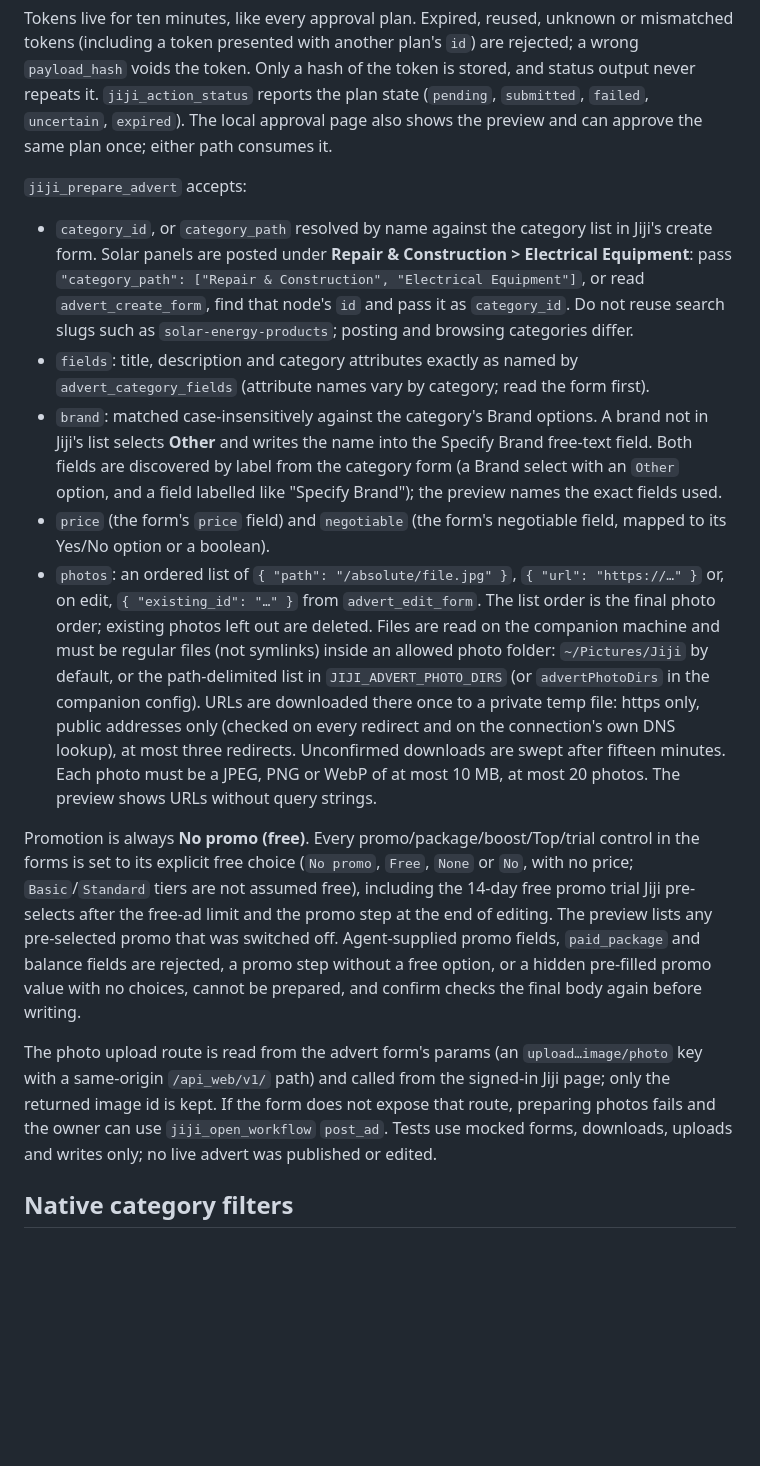
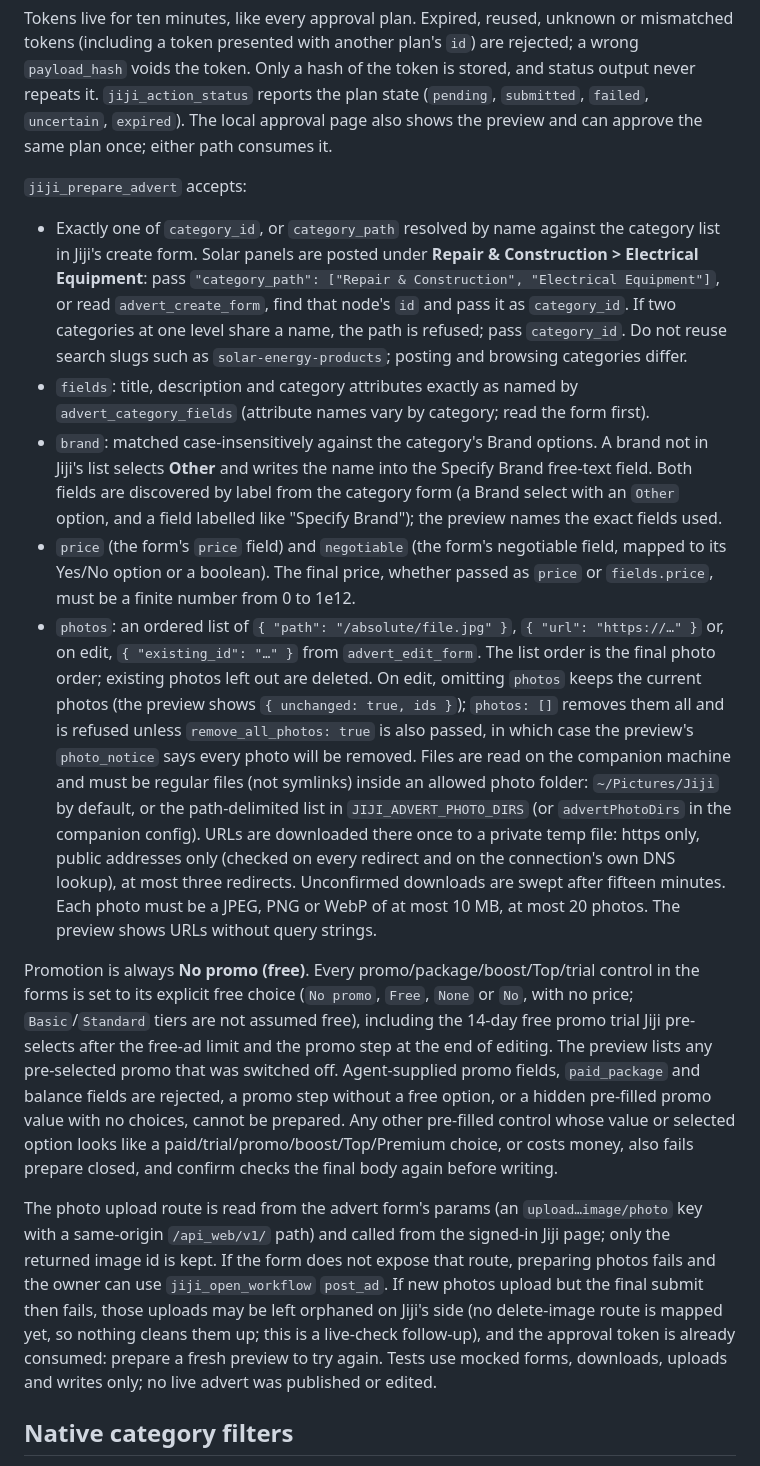
Before and after one commit to atomicman57/jiji-mcp, a Markdown page: README.md, the part around the change. Drawn GitHub-style; blank space fills up the shorter version.

Commit message:
Document photo keep/wipe rules, paid-prefill guard and orphaned uploads

```diff
--- a/README.md
+++ b/README.md
@@ -36,15 +36,15 @@ Tokens live for ten minutes, like every approval plan. Expired, reused, unknown
 
 `jiji_prepare_advert` accepts:
 
-- `category_id`, or `category_path` resolved by name against the category list in Jiji's create form. Solar panels are posted under **Repair & Construction > Electrical Equipment**: pass `"category_path": ["Repair & Construction", "Electrical Equipment"]`, or read `advert_create_form`, find that node's `id` and pass it as `category_id`. Do not reuse search slugs such as `solar-energy-products`; posting and browsing categories differ.
+- Exactly one of `category_id`, or `category_path` resolved by name against the category list in Jiji's create form. Solar panels are posted under **Repair & Construction > Electrical Equipment**: pass `"category_path": ["Repair & Construction", "Electrical Equipment"]`, or read `advert_create_form`, find that node's `id` and pass it as `category_id`. If two categories at one level share a name, the path is refused; pass `category_id`. Do not reuse search slugs such as `solar-energy-products`; posting and browsing categories differ.
 - `fields`: title, description and category attributes exactly as named by `advert_category_fields` (attribute names vary by category; read the form first).
 - `brand`: matched case-insensitively against the category's Brand options. A brand not in Jiji's list selects **Other** and writes the name into the Specify Brand free-text field. Both fields are discovered by label from the category form (a Brand select with an `Other` option, and a field labelled like "Specify Brand"); the preview names the exact fields used.
-- `price` (the form's `price` field) and `negotiable` (the form's negotiable field, mapped to its Yes/No option or a boolean).
-- `photos`: an ordered list of `{ "path": "/absolute/file.jpg" }`, `{ "url": "https://…" }` or, on edit, `{ "existing_id": "…" }` from `advert_edit_form`. The list order is the final photo order; existing photos left out are deleted. Files are read on the companion machine and must be regular files (not symlinks) inside an allowed photo folder: `~/Pictures/Jiji` by default, or the path-delimited list in `JIJI_ADVERT_PHOTO_DIRS` (or `advertPhotoDirs` in the companion config). URLs are downloaded there once to a private temp file: https only, public addresses only (checked on every redirect and on the connection's own DNS lookup), at most three redirects. Unconfirmed downloads are swept after fifteen minutes. Each photo must be a JPEG, PNG or WebP of at most 10 MB, at most 20 photos. The preview shows URLs without query strings.
+- `price` (the form's `price` field) and `negotiable` (the form's negotiable field, mapped to its Yes/No option or a boolean). The final price, whether passed as `price` or `fields.price`, must be a finite number from 0 to 1e12.
+- `photos`: an ordered list of `{ "path": "/absolute/file.jpg" }`, `{ "url": "https://…" }` or, on edit, `{ "existing_id": "…" }` from `advert_edit_form`. The list order is the final photo order; existing photos left out are deleted. On edit, omitting `photos` keeps the current photos (the preview shows `{ unchanged: true, ids }`); `photos: []` removes them all and is refused unless `remove_all_photos: true` is also passed, in which case the preview's `photo_notice` says every photo will be removed. Files are read on the companion machine and must be regular files (not symlinks) inside an allowed photo folder: `~/Pictures/Jiji` by default, or the path-delimited list in `JIJI_ADVERT_PHOTO_DIRS` (or `advertPhotoDirs` in the companion config). URLs are downloaded there once to a private temp file: https only, public addresses only (checked on every redirect and on the connection's own DNS lookup), at most three redirects. Unconfirmed downloads are swept after fifteen minutes. Each photo must be a JPEG, PNG or WebP of at most 10 MB, at most 20 photos. The preview shows URLs without query strings.
 
-Promotion is always **No promo (free)**. Every promo/package/boost/Top/trial control in the forms is set to its explicit free choice (`No promo`, `Free`, `None` or `No`, with no price; `Basic`/`Standard` tiers are not assumed free), including the 14-day free promo trial Jiji pre-selects after the free-ad limit and the promo step at the end of editing. The preview lists any pre-selected promo that was switched off. Agent-supplied promo fields, `paid_package` and balance fields are rejected, a promo step without a free option, or a hidden pre-filled promo value with no choices, cannot be prepared, and confirm checks the final body again before writing.
+Promotion is always **No promo (free)**. Every promo/package/boost/Top/trial control in the forms is set to its explicit free choice (`No promo`, `Free`, `None` or `No`, with no price; `Basic`/`Standard` tiers are not assumed free), including the 14-day free promo trial Jiji pre-selects after the free-ad limit and the promo step at the end of editing. The preview lists any pre-selected promo that was switched off. Agent-supplied promo fields, `paid_package` and balance fields are rejected, a promo step without a free option, or a hidden pre-filled promo value with no choices, cannot be prepared. Any other pre-filled control whose value or selected option looks like a paid/trial/promo/boost/Top/Premium choice, or costs money, also fails prepare closed, and confirm checks the final body again before writing.
 
-The photo upload route is read from the advert form's params (an `upload…image/photo` key with a same-origin `/api_web/v1/` path) and called from the signed-in Jiji page; only the returned image id is kept. If the form does not expose that route, preparing photos fails and the owner can use `jiji_open_workflow` `post_ad`. Tests use mocked forms, downloads, uploads and writes only; no live advert was published or edited.
+The photo upload route is read from the advert form's params (an `upload…image/photo` key with a same-origin `/api_web/v1/` path) and called from the signed-in Jiji page; only the returned image id is kept. If the form does not expose that route, preparing photos fails and the owner can use `jiji_open_workflow` `post_ad`. If new photos upload but the final submit then fails, those uploads may be left orphaned on Jiji's side (no delete-image route is mapped yet, so nothing cleans them up; this is a live-check follow-up), and the approval token is already consumed: prepare a fresh preview to try again. Tests use mocked forms, downloads, uploads and writes only; no live advert was published or edited.
 
 ## Native category filters
 
```
Also changed, not shown: SECURITY.md (+2 -2 lines).
